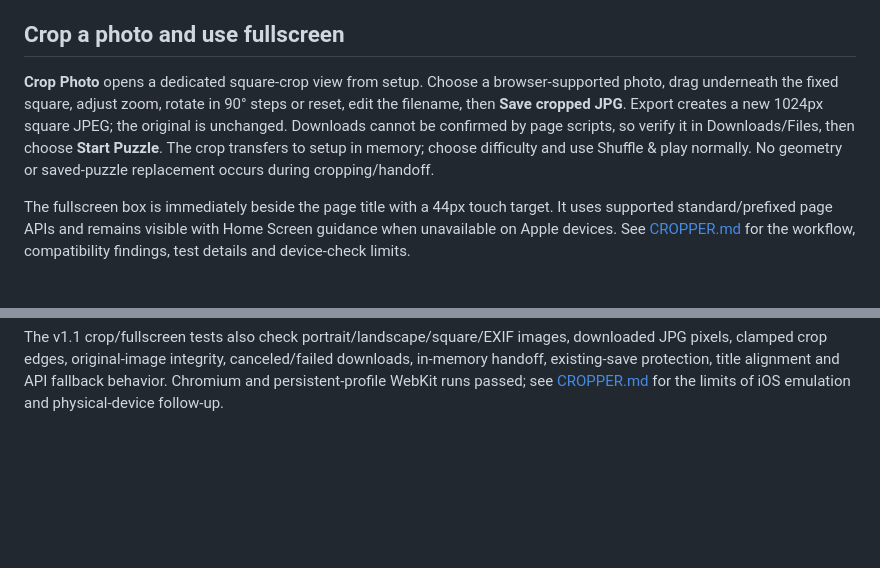
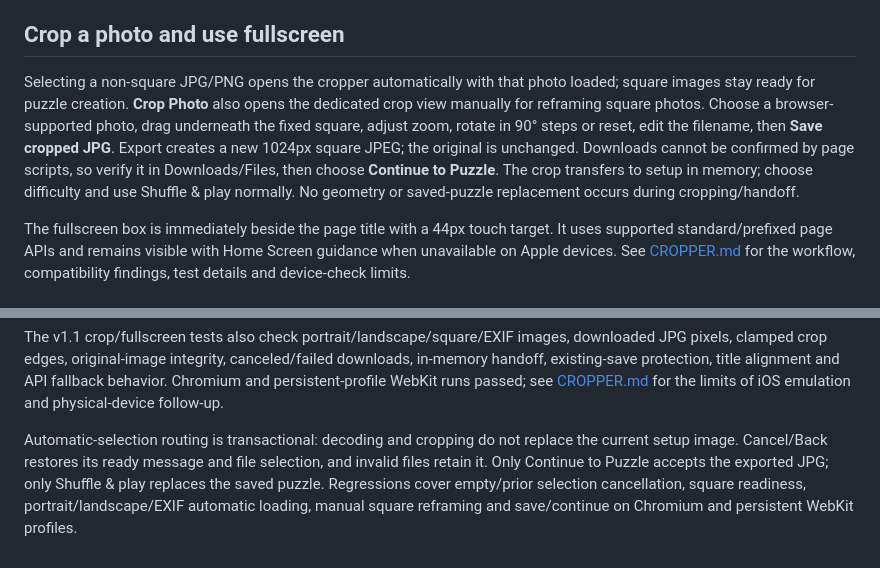
Before and after one commit to mlzion/small-apps, a Markdown page: brittz-puzzle-palace/README.md, 2 parts joined by grey strips. GitHub-like rendering; blank space fills up the shorter version.

Commit message:
Automatically crop non-square selections without replacing prior images

```diff
--- a/brittz-puzzle-palace/README.md
+++ b/brittz-puzzle-palace/README.md
@@ -6,7 +6,7 @@ Every new puzzle receives a fresh validated mosaic. Restart and replay reshuffle
 
 ## Crop a photo and use fullscreen
 
-**Crop Photo** opens a dedicated square-crop view from setup. Choose a browser-supported photo, drag underneath the fixed square, adjust zoom, rotate in 90° steps or reset, edit the filename, then **Save cropped JPG**. Export creates a new 1024px square JPEG; the original is unchanged. Downloads cannot be confirmed by page scripts, so verify it in Downloads/Files, then choose **Start Puzzle**. The crop transfers to setup in memory; choose difficulty and use Shuffle & play normally. No geometry or saved-puzzle replacement occurs during cropping/handoff.
+Selecting a non-square JPG/PNG opens the cropper automatically with that photo loaded; square images stay ready for puzzle creation. **Crop Photo** also opens the dedicated crop view manually for reframing square photos. Choose a browser-supported photo, drag underneath the fixed square, adjust zoom, rotate in 90° steps or reset, edit the filename, then **Save cropped JPG**. Export creates a new 1024px square JPEG; the original is unchanged. Downloads cannot be confirmed by page scripts, so verify it in Downloads/Files, then choose **Continue to Puzzle**. The crop transfers to setup in memory; choose difficulty and use Shuffle & play normally. No geometry or saved-puzzle replacement occurs during cropping/handoff.
 
 The fullscreen box is immediately beside the page title with a 44px touch target. It uses supported standard/prefixed page APIs and remains visible with Home Screen guidance when unavailable on Apple devices. See [CROPPER.md](CROPPER.md) for the workflow, compatibility findings, test details and device-check limits.
 
@@ -72,3 +72,5 @@ The shared persistence/control suites default to the lab URL; `MOSAIC_ENTRY` run
 The user confirmed v0.4 generation/gameplay/save-resume on a physical Android phone, including 200 pieces. The v1.0 visual refinements and certificate downloads are covered by desktop and emulated-touch automation; a physical-device certificate download check remains useful. Storage eviction, download handling and available memory depend on the browser/device.
 
 The v1.1 crop/fullscreen tests also check portrait/landscape/square/EXIF images, downloaded JPG pixels, clamped crop edges, original-image integrity, canceled/failed downloads, in-memory handoff, existing-save protection, title alignment and API fallback behavior. Chromium and persistent-profile WebKit runs passed; see [CROPPER.md](CROPPER.md) for the limits of iOS emulation and physical-device follow-up.
+
+Automatic-selection routing is transactional: decoding and cropping do not replace the current setup image. Cancel/Back restores its ready message and file selection, and invalid files retain it. Only Continue to Puzzle accepts the exported JPG; only Shuffle & play replaces the saved puzzle. Regressions cover empty/prior selection cancellation, square readiness, portrait/landscape/EXIF automatic loading, manual square reframing and save/continue on Chromium and persistent WebKit profiles.
```
Also changed, not shown: brittz-puzzle-palace/CROPPER.md (+6 -4 lines), brittz-puzzle-palace/docs/v1.1/cropper-360.png, 8 other files.
